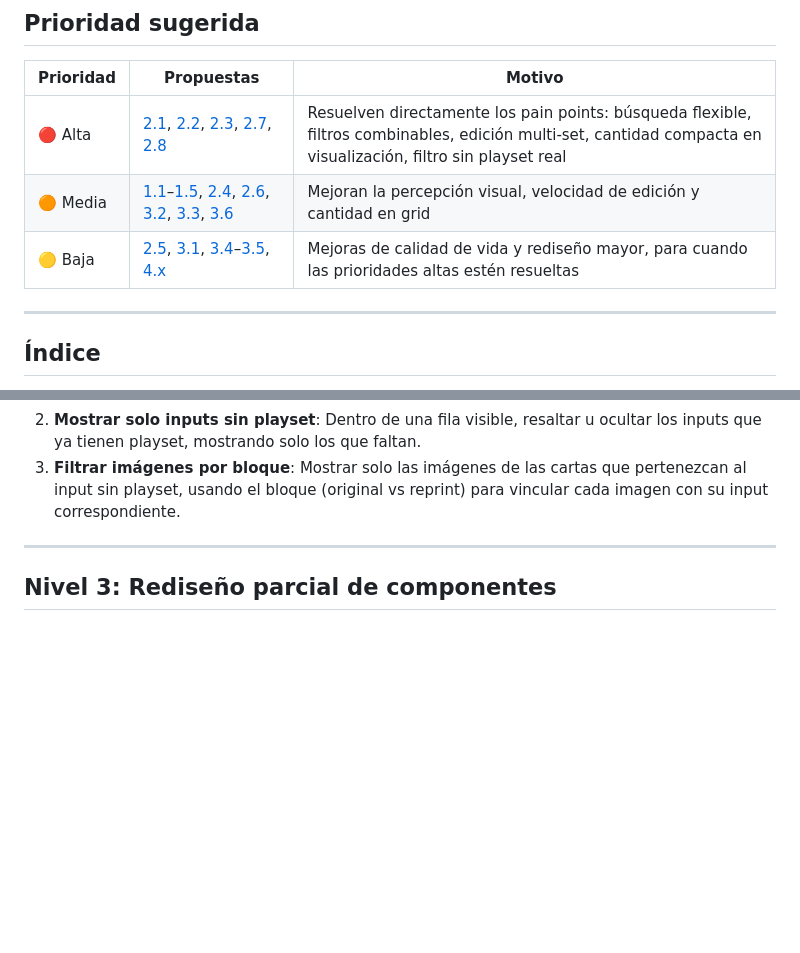
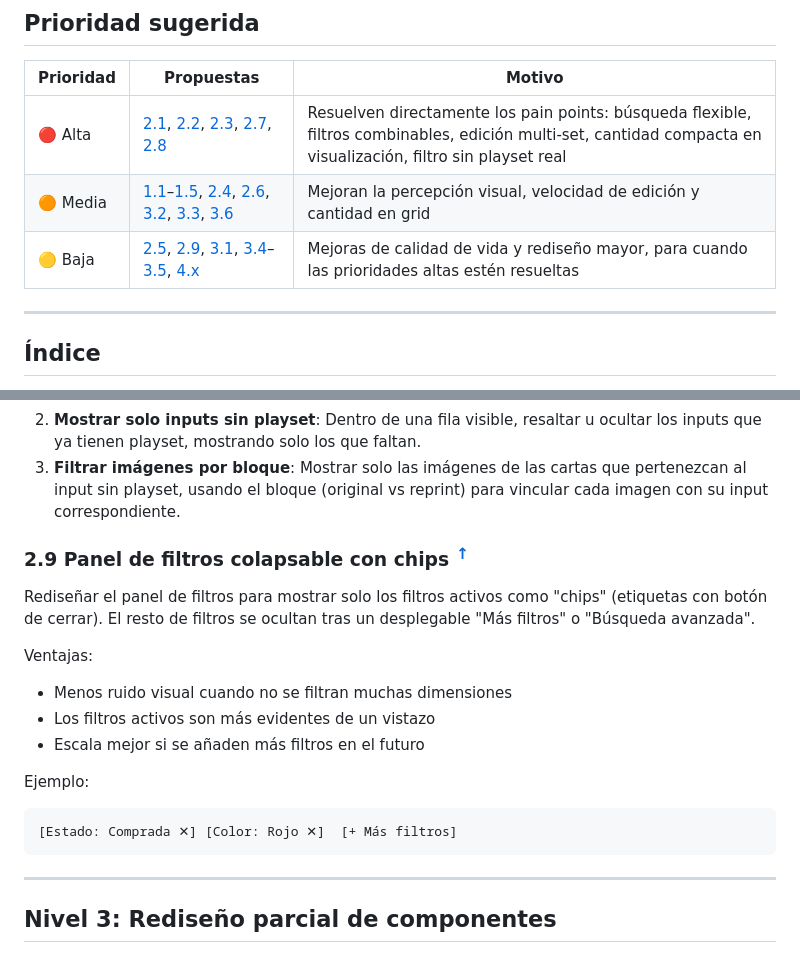
Before and after one commit to Vegekku/dtcg-web, a Markdown page: UI_REDESIGN.md, 2 parts joined by grey strips. Rendered like a GitHub page; blank space fills up the shorter version.

Commit message:
docs: add proposal 2.9 collapsible filter panel with chips

````diff
--- a/UI_REDESIGN.md
+++ b/UI_REDESIGN.md
@@ -8,7 +8,7 @@ Propuestas ordenadas de menor a mayor esfuerzo. Cada nivel se puede implementar
 |-----------|-----------|--------|
 | 🔴 Alta | [2.1](#prop-21), [2.2](#prop-22), [2.3](#prop-23), [2.7](#prop-27), [2.8](#prop-28) | Resuelven directamente los pain points: búsqueda flexible, filtros combinables, edición multi-set, cantidad compacta en visualización, filtro sin playset real |
 | 🟠 Media | [1.1](#prop-11)–[1.5](#prop-15), [2.4](#prop-24), [2.6](#prop-26), [3.2](#prop-32), [3.3](#prop-33), [3.6](#prop-36) | Mejoran la percepción visual, velocidad de edición y cantidad en grid |
-| 🟡 Baja | [2.5](#prop-25), [3.1](#prop-31), [3.4](#prop-34)–[3.5](#prop-35), [4.x](#nivel-4-redise%C3%B1o-de-layout-completo) | Mejoras de calidad de vida y rediseño mayor, para cuando las prioridades altas estén resueltas |
+| 🟡 Baja | [2.5](#prop-25), [2.9](#prop-29), [3.1](#prop-31), [3.4](#prop-34)–[3.5](#prop-35), [4.x](#nivel-4-redise%C3%B1o-de-layout-completo) | Mejoras de calidad de vida y rediseño mayor, para cuando las prioridades altas estén resueltas |
 
 ---
 
@@ -197,6 +197,23 @@ Evolución futura (por fases):
 2. **Mostrar solo inputs sin playset**: Dentro de una fila visible, resaltar u ocultar los inputs que ya tienen playset, mostrando solo los que faltan.
 3. **Filtrar imágenes por bloque**: Mostrar solo las imágenes de las cartas que pertenezcan al input sin playset, usando el bloque (original vs reprint) para vincular cada imagen con su input correspondiente.
 
+<a id="prop-29"></a>
+
+### 2.9 Panel de filtros colapsable con chips <sup>[↑](#prioridad-sugerida)</sup>
+
+Rediseñar el panel de filtros para mostrar solo los filtros activos como "chips" (etiquetas con botón de cerrar). El resto de filtros se ocultan tras un desplegable "Más filtros" o "Búsqueda avanzada".
+
+Ventajas:
+- Menos ruido visual cuando no se filtran muchas dimensiones
+- Los filtros activos son más evidentes de un vistazo
+- Escala mejor si se añaden más filtros en el futuro
+
+Ejemplo:
+
+```
+[Estado: Comprada ✕] [Color: Rojo ✕]  [+ Más filtros]
+```
+
 ---
 
 ## Nivel 3: Rediseño parcial de componentes
````
